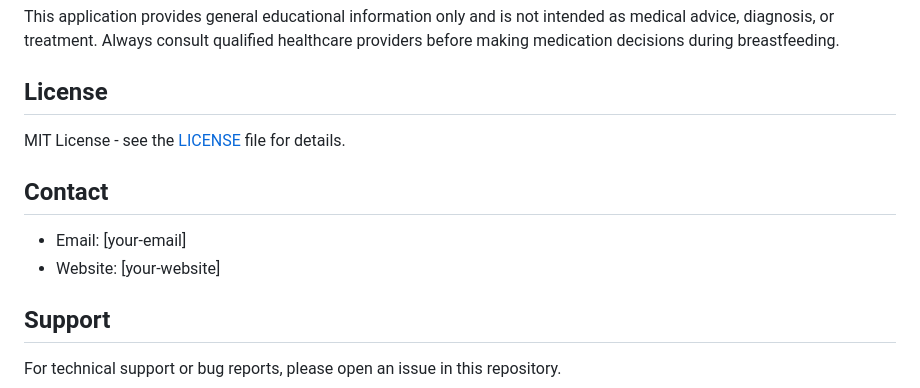
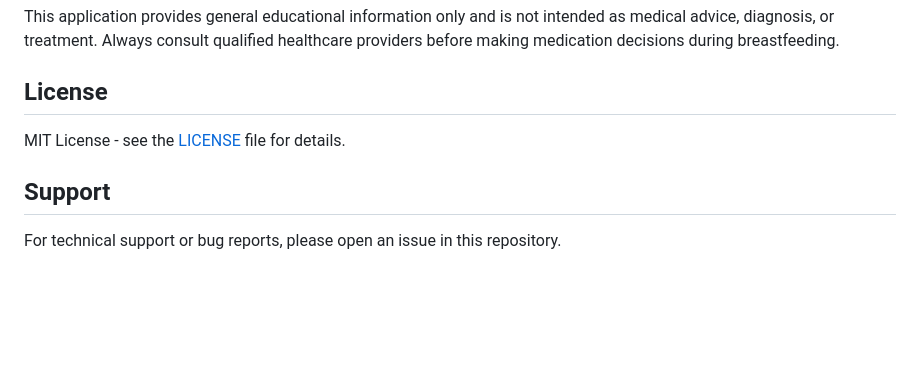
Before and after one commit to ArtursTorsters/LactafarmaApp, a Markdown page: README.md, the part around the change. Rendered like a GitHub page; blank space fills up the shorter version.

```diff
--- a/README.md
+++ b/README.md
@@ -128,11 +128,6 @@ This application provides general educational information only and is not intend
 
 MIT License - see the [LICENSE](LICENSE) file for details.
 
-## Contact
-
-- Email: [your-email]
-- Website: [your-website]
-
 ## Support
 
 For technical support or bug reports, please open an issue in this repository.
```
